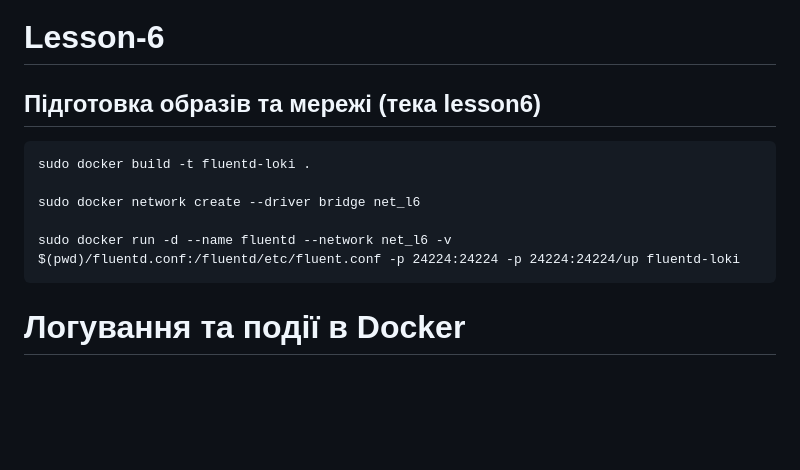
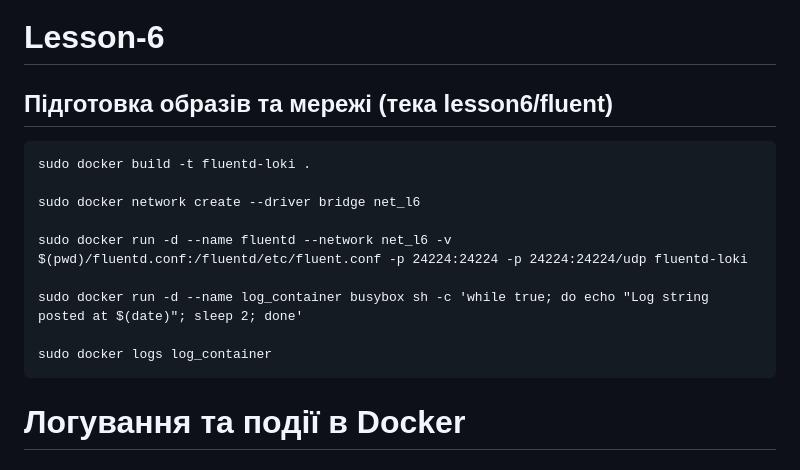
Before and after one commit to abigdan/r_d, a Markdown page: lesson6/README.md, the part around the change. GitHub-like rendering; blank space fills up the shorter version.

````diff
--- a/lesson6/README.md
+++ b/lesson6/README.md
@@ -1,12 +1,16 @@
 # Lesson-6
 
-## Підготовка образів та мережі (тека lesson6)
+## Підготовка образів та мережі (тека lesson6/fluent)
 ```
 sudo docker build -t fluentd-loki .
 
 sudo docker network create --driver bridge net_l6
 
-sudo docker run -d --name fluentd --network net_l6 -v $(pwd)/fluentd.conf:/fluentd/etc/fluent.conf -p 24224:24224 -p 24224:24224/up fluentd-loki
+sudo docker run -d --name fluentd --network net_l6 -v $(pwd)/fluentd.conf:/fluentd/etc/fluent.conf -p 24224:24224 -p 24224:24224/udp fluentd-loki
+
+sudo docker run -d --name log_container busybox sh -c 'while true; do echo "Log string posted at $(date)"; sleep 2; done'
+
+sudo docker logs log_container
 ```
 
 
````
